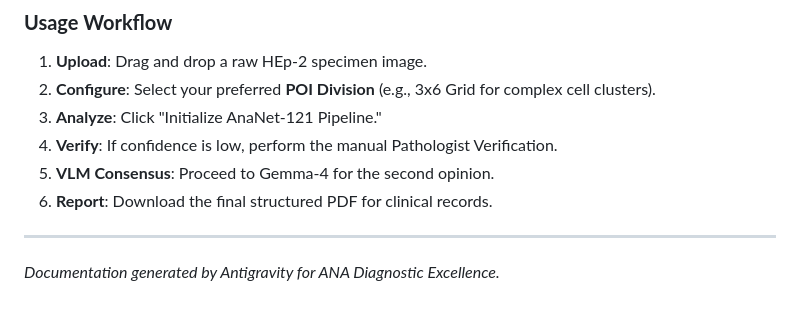
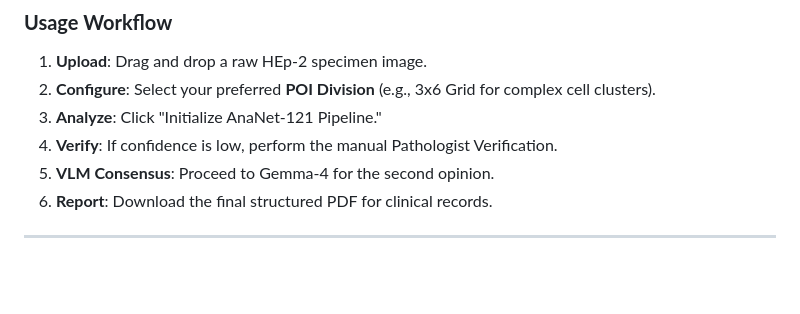
Before and after one commit to Kirissh/ANANet-121, a Markdown page: README.md, the part around the change. GitHub-like rendering; blank space fills up the shorter version.

```diff
--- a/README.md
+++ b/README.md
@@ -99,4 +99,3 @@ pip install torch torchvision timm opencv-python flask requests reportlab numpy
 6. **Report**: Download the final structured PDF for clinical records.
 
 ---
-*Documentation generated by Antigravity for ANA Diagnostic Excellence.*
```
